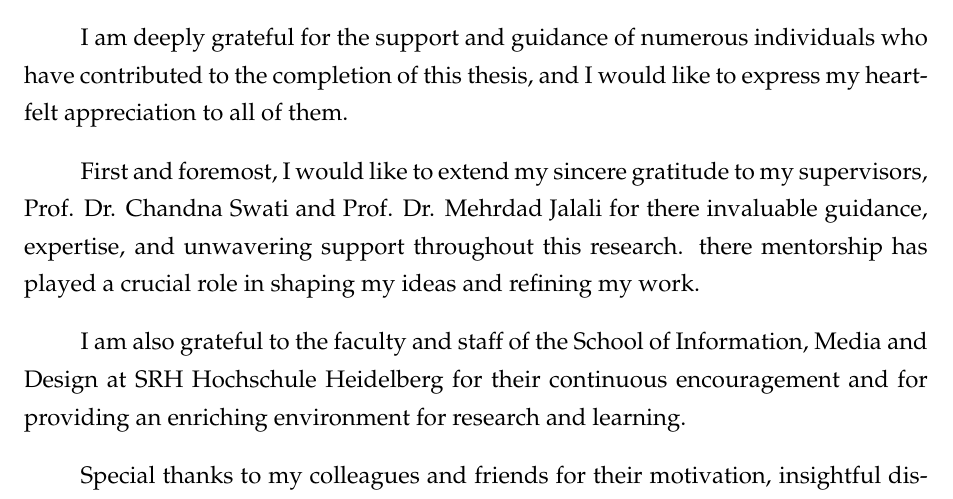
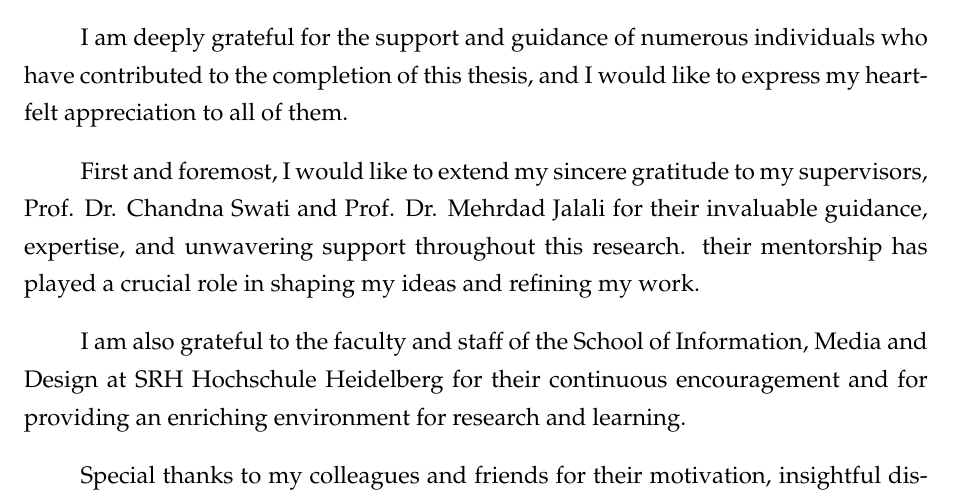
Before and after one commit to naveen987/thesis-report, a LaTeX thesis (main.tex): part of page 3 of 104, cut so that both start at the same text. Compiled offline with pdfLaTeX.

Commit message:
changes done

```diff
--- a/main.tex
+++ b/main.tex
@@ -193,8 +193,8 @@ I am deeply grateful for the support and guidance of numerous individuals who ha
 and I would like to express my heartfelt appreciation to all of them.
 
 First and foremost, I would like to extend my sincere gratitude to my supervisors, Prof. Dr. Chandna Swati and Prof. Dr. Mehrdad Jalali
-for there invaluable guidance, expertise, and unwavering support throughout this research.
-there mentorship has played a crucial role in shaping my ideas and refining my work.
+for their invaluable guidance, expertise, and unwavering support throughout this research.
+their mentorship has played a crucial role in shaping my ideas and refining my work.
 
 I am also grateful to the faculty and staff of the School of Information, Media and Design at SRH Hochschule Heidelberg
 for their continuous encouragement and for providing an enriching environment for research and learning.
```
Also changed, not shown: main.pdf, 3 other files.
